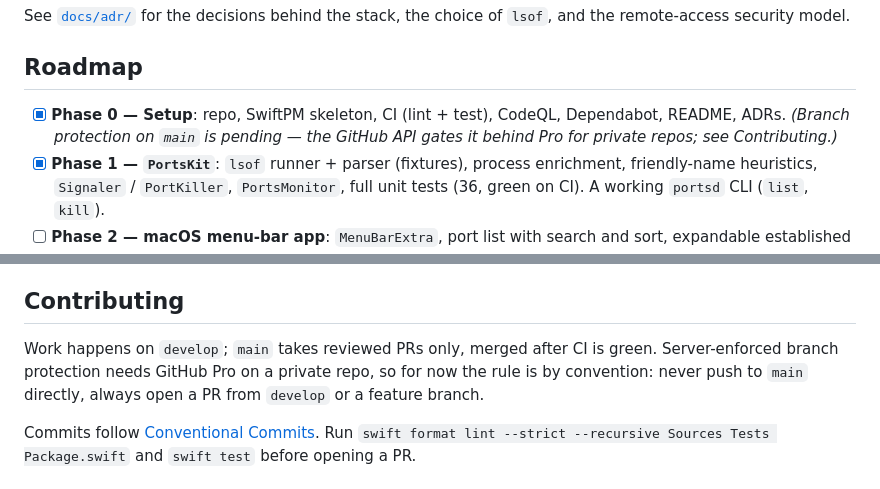
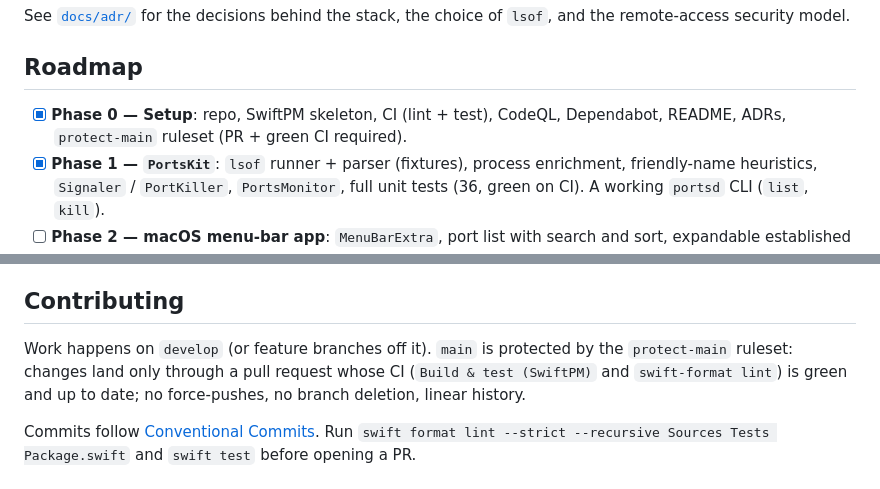
Before and after one commit to supremjerem/myports, a Markdown page: README.md, 2 parts joined by grey strips. Rendered like a GitHub page.

Commit message:
docs: repo is public; document protect-main ruleset
Co-Authored-By: Claude Sonnet 5 <noreply@anthropic.com>
Claude-Session: https://claude.ai/code/session_01QDzEYZQnMndyBaS2Yzh4t8

```diff
--- a/README.md
+++ b/README.md
@@ -119,8 +119,7 @@ See [`docs/adr/`](docs/adr/) for the decisions behind the stack, the choice of
 ## Roadmap
 
 - [x] **Phase 0 — Setup**: repo, SwiftPM skeleton, CI (lint + test), CodeQL,
-      Dependabot, README, ADRs. _(Branch protection on `main` is pending — the
-      GitHub API gates it behind Pro for private repos; see Contributing.)_
+      Dependabot, README, ADRs, `protect-main` ruleset (PR + green CI required).
 - [x] **Phase 1 — `PortsKit`**: `lsof` runner + parser (fixtures), process
       enrichment, friendly-name heuristics, `Signaler` / `PortKiller`,
       `PortsMonitor`, full unit tests (36, green on CI). A working `portsd` CLI
@@ -139,10 +138,10 @@ See [`docs/adr/`](docs/adr/) for the decisions behind the stack, the choice of
 
 ## Contributing
 
-Work happens on `develop`; `main` takes reviewed PRs only, merged after CI is
-green. Server-enforced branch protection needs GitHub Pro on a private repo, so
-for now the rule is by convention: never push to `main` directly, always open a
-PR from `develop` or a feature branch.
+Work happens on `develop` (or feature branches off it). `main` is protected by
+the `protect-main` ruleset: changes land only through a pull request whose CI
+(`Build & test (SwiftPM)` and `swift-format lint`) is green and up to date; no
+force-pushes, no branch deletion, linear history.
 
 Commits follow [Conventional Commits](https://www.conventionalcommits.org).
 Run `swift format lint --strict --recursive Sources Tests Package.swift` and
```
